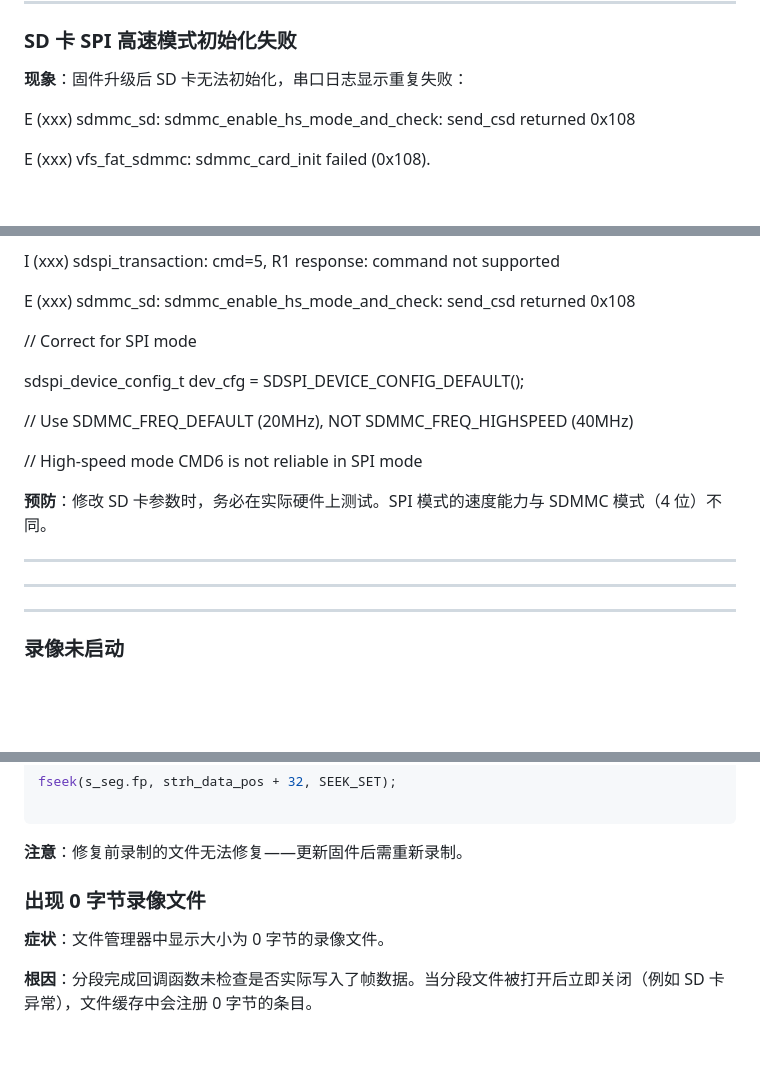
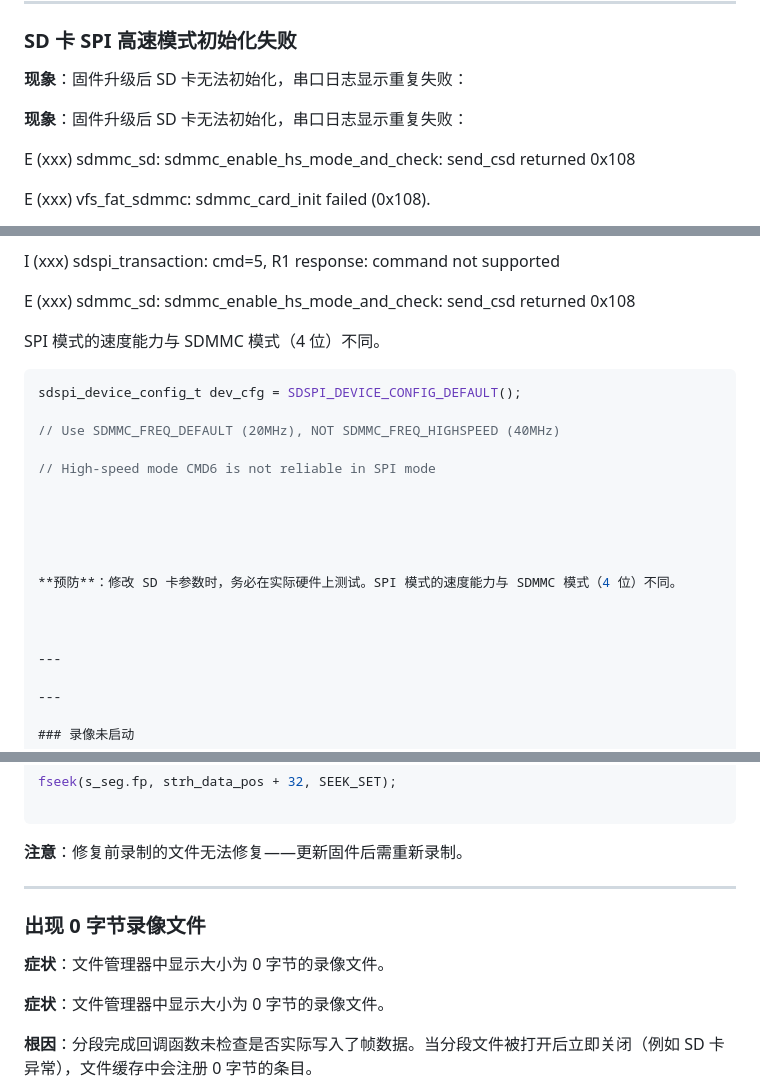
Before and after one commit to Mi-Bee-Studio/seeed-esp32s3-cam, a Markdown page: docs/zh/troubleshooting.md, 3 parts joined by grey strips. GitHub-like rendering; blank space fills up the shorter version.

````diff
--- a/docs/zh/troubleshooting.md
+++ b/docs/zh/troubleshooting.md
@@ -141,6 +138,8 @@ if (ev_err != ESP_OK && ev_err != ESP_ERR_INVALID_STATE) {
 
 **现象**：固件升级后 SD 卡无法初始化，串口日志显示重复失败：
 
+**现象**：固件升级后 SD 卡无法初始化，串口日志显示重复失败：
+
 
 
 
@@ -181,11 +180,9 @@ E (xxx) sdmmc_sd: sdmmc_enable_hs_mode_and_check: send_csd returned 0x108
 
 
 
+SPI 模式的速度能力与 SDMMC 模式（4 位）不同。
 
-
-
-// Correct for SPI mode
-
+```c
 sdspi_device_config_t dev_cfg = SDSPI_DEVICE_CONFIG_DEFAULT();
 
 // Use SDMMC_FREQ_DEFAULT (20MHz), NOT SDMMC_FREQ_HIGHSPEED (40MHz)
@@ -201,9 +198,6 @@ sdspi_device_config_t dev_cfg = SDSPI_DEVICE_CONFIG_DEFAULT();
 
 
 ---
-
----
-
 
 ---
 
@@ -357,9 +387,11 @@ fseek(s_seg.fp, strh_data_pos + 32, SEEK_SET);
 
 **注意**：修复前录制的文件无法修复——更新固件后需重新录制。
 
-
+---
 
 ### 出现 0 字节录像文件
+
+**症状**：文件管理器中显示大小为 0 字节的录像文件。
 
 
 
````
Also changed, not shown: other parts of docs/zh/troubleshooting.md (+40 -7 lines), docs/en/troubleshooting.md (+48 -13 lines).
